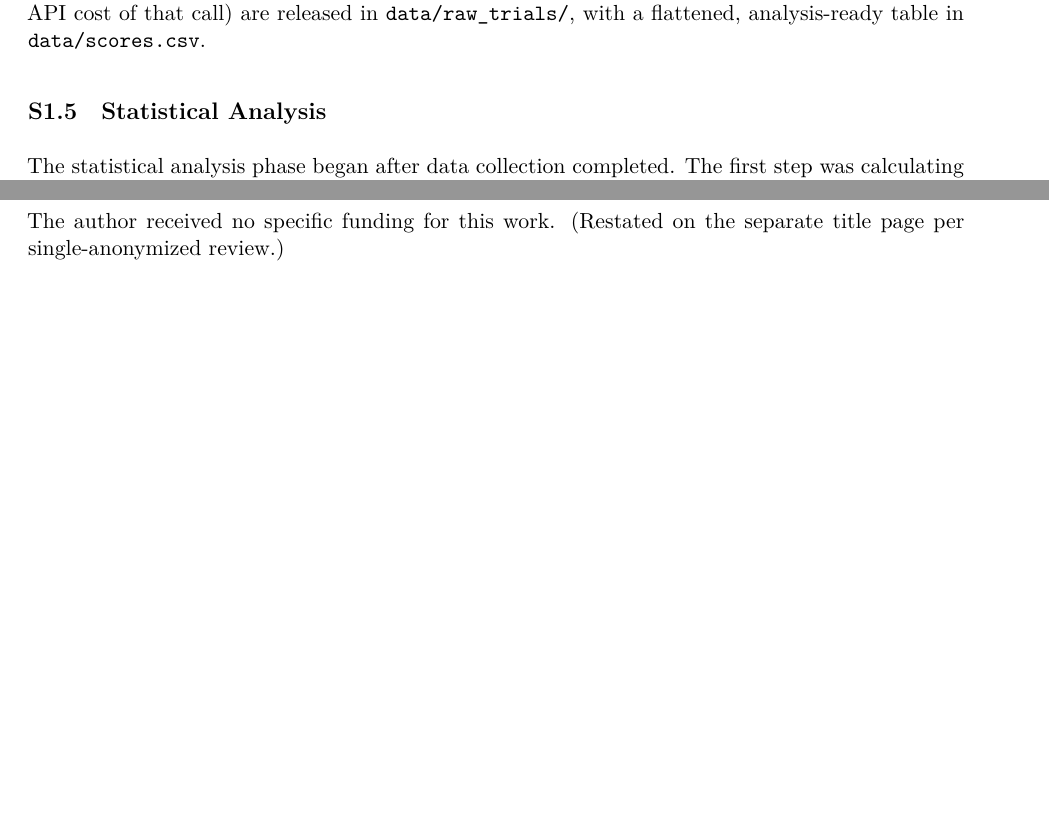
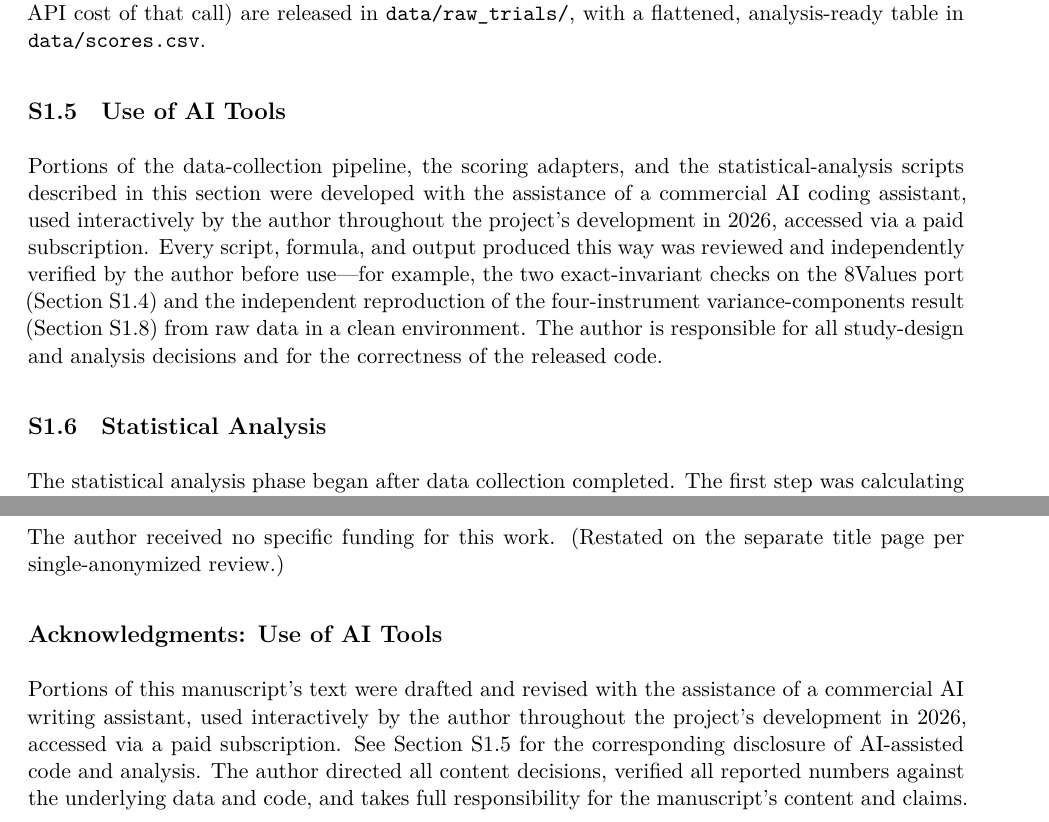
Before and after one commit to sletch1/AI-Political-Bias-Research-Paper, a LaTeX document (pa_appendix.tex): two parts of pages 4 and 23 of 25, joined at a grey line, cut so that both start at the same text, the shorter picture padded with empty space. Compiled offline with XeLaTeX.

Commit message:
Disclose AI-assisted code and writing per journal policy
Political Analysis requires disclosing generative-AI tool use: for code
and data analysis in Methods, and for text generation in an acknowledgments
section or footnote, naming the tool and how it was used. Add both,
generically (no product name, per the project's own standing rule against
naming one in the repository): a Methods subsection covering the
collection/scoring/analysis code, and an Acknowledgments subsection
covering the manuscript text, each noting the author verified all output
before use and is responsible for the paper's content.

```diff
--- a/pa_appendix.tex
+++ b/pa_appendix.tex
@@ -198,6 +198,21 @@ pre-funded, capped budget. All raw per-trial responses (the model's
 structured JSON answers, the resulting score, and the exact API cost of that
 call) are released in \texttt{data/raw\_trials/}, with a flattened,
 analysis-ready table in \texttt{data/scores.csv}.
+
+\subsection{Use of AI Tools}
+\label{si:ai-use}
+
+Portions of the data-collection pipeline, the scoring adapters, and the
+statistical-analysis scripts described in this section were developed with
+the assistance of a commercial AI coding assistant, used interactively by
+the author throughout the project's development in 2026, accessed via a paid
+subscription. Every script, formula, and output produced this way was
+reviewed and independently verified by the author before use---for example,
+the two exact-invariant checks on the 8Values port (Section~\ref{si:data-collection})
+and the independent reproduction of the four-instrument variance-components
+result (Section~\ref{si:remaining-factors-methods}) from raw data in a clean
+environment. The author is responsible for all study-design and
+analysis decisions and for the correctness of the released code.
 
 \subsection{Statistical Analysis}
 \label{si:stats}
@@ -1144,6 +1159,16 @@ The author declares no competing interests.
 The author received no specific funding for this work. (Restated on the
 separate title page per single-anonymized review.)
 
+\subsection*{Acknowledgments: Use of AI Tools}
+Portions of this manuscript's text were drafted and revised with the
+assistance of a commercial AI writing assistant, used interactively by the
+author throughout the project's development in 2026, accessed via a paid
+subscription. See Section~\ref{si:ai-use} for the corresponding disclosure
+of AI-assisted code and analysis. The author directed all content
+decisions, verified all reported numbers against the underlying data and
+code, and takes full responsibility for the manuscript's content and
+claims.
+
 \subsection*{Ethics Declarations}
 This study did not involve human participants, human data, or animal
 subjects. All data consist of text outputs generated by third-party large
```
Also changed, not shown: pa_appendix.pdf.
